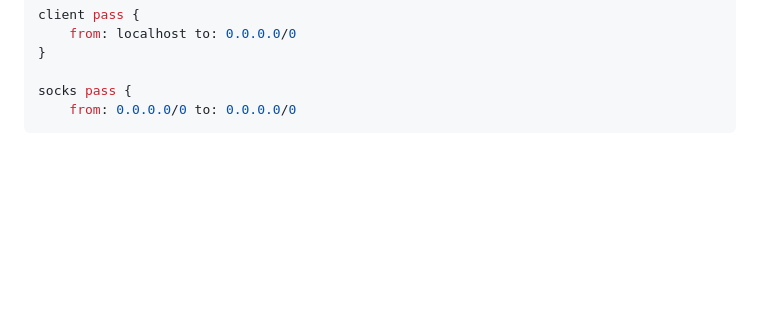
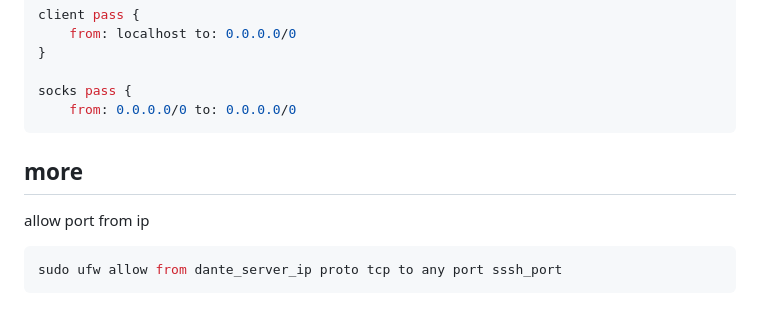
Before and after one commit to mzhyui/mzhyui.github.io, a Markdown page: wrap.md, the part around one of its changes. Rendered like a GitHub page; blank space fills up the shorter version.

````diff
--- a/wrap.md
+++ b/wrap.md
@@ -147,3 +147,8 @@ client pass {
 socks pass {
     from: 0.0.0.0/0 to: 0.0.0.0/0
 ```
+## more
+allow port from ip
+```bash
+sudo ufw allow from dante_server_ip proto tcp to any port sssh_port
+```
````
Also changed, not shown: other parts of wrap.md (+2 -2 lines).
